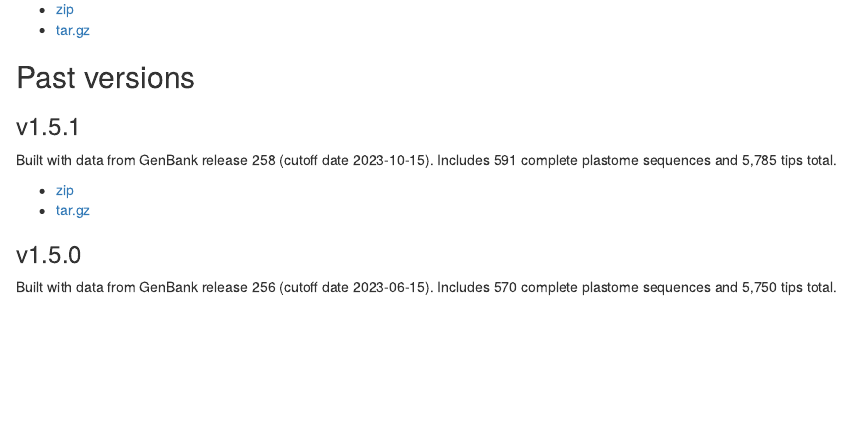
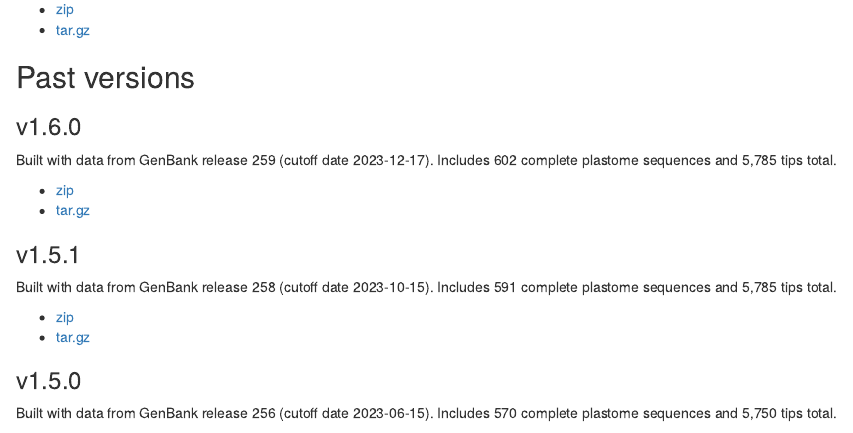
Before and after one commit to fernphy/fernphy.github.io, an R Markdown document (downloads.Rmd): the page in a window 1100 px wide, from 780 px down. Rendered offline with R 4.5, knitr and Pandoc, with nearby package versions; some code elsewhere in the file could not run offline.

Commit message:
Update to ftol v 1.7.0

```diff
--- a/downloads.Rmd
+++ b/downloads.Rmd
@@ -57,6 +57,13 @@ Built with data from GenBank release `r ft_data_ver("gb")` (cutoff date `r ft_da
 - [tar.gz](https://github.com/fernphy/ftol_data/archive/refs/tags/v`r ft_data_ver()`.tar.gz)
 
 ## Past versions
+
+### v1.6.0
+
+Built with data from GenBank release 259 (cutoff date 2023-12-17). Includes 602 complete plastome sequences and 5,785 tips total.
+
+- [zip](https://github.com/fernphy/ftol_data/archive/refs/tags/v1.6.0.zip)
+- [tar.gz](https://github.com/fernphy/ftol_data/archive/refs/tags/v1.6.0.tar.gz)
 
 ### v1.5.1
 
```
Also changed, not shown: news.Qmd (+6 -2 lines), 1 other file.
